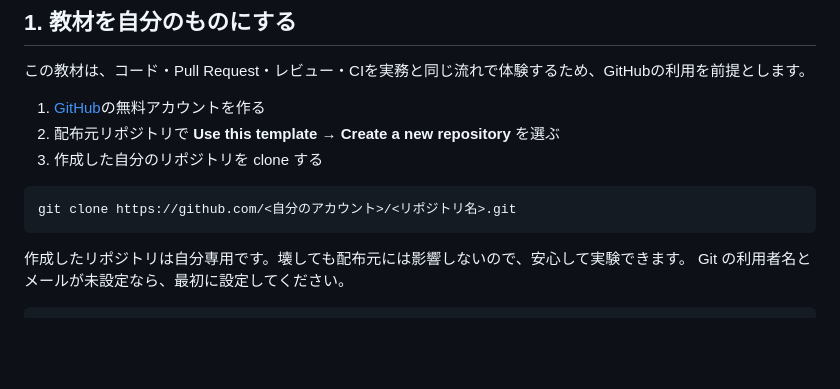
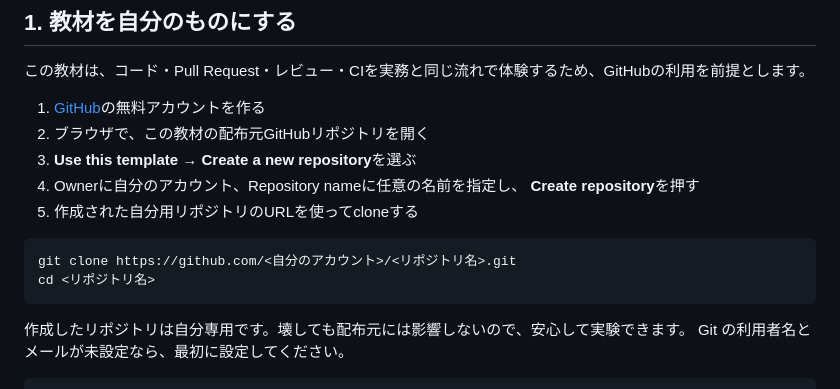
Before and after one commit to NULL-N/practicase-light, a Markdown page: docs/00_はじめに/setup-guide.md, the part around the change. Drawn GitHub-style; blank space fills up the shorter version.

````diff
--- a/docs/00_はじめに/setup-guide.md
+++ b/docs/00_はじめに/setup-guide.md
@@ -49,11 +49,15 @@ git --version
 この教材は、コード・Pull Request・レビュー・CIを実務と同じ流れで体験するため、GitHubの利用を前提とします。
 
 1. [GitHub](https://github.com/signup)の無料アカウントを作る
-2. 配布元リポジトリで **Use this template → Create a new repository** を選ぶ
-3. 作成した自分のリポジトリを clone する
+2. ブラウザで、この教材の配布元GitHubリポジトリを開く
+3. **Use this template → Create a new repository**を選ぶ
+4. Ownerに自分のアカウント、Repository nameに任意の名前を指定し、
+   **Create repository**を押す
+5. 作成された自分用リポジトリのURLを使ってcloneする
 
 ```text
 git clone https://github.com/<自分のアカウント>/<リポジトリ名>.git
+cd <リポジトリ名>
 ```
 
 作成したリポジトリは自分専用です。壊しても配布元には影響しないので、安心して実験できます。
````
Also changed, not shown: README.md (+13 -5 lines).
